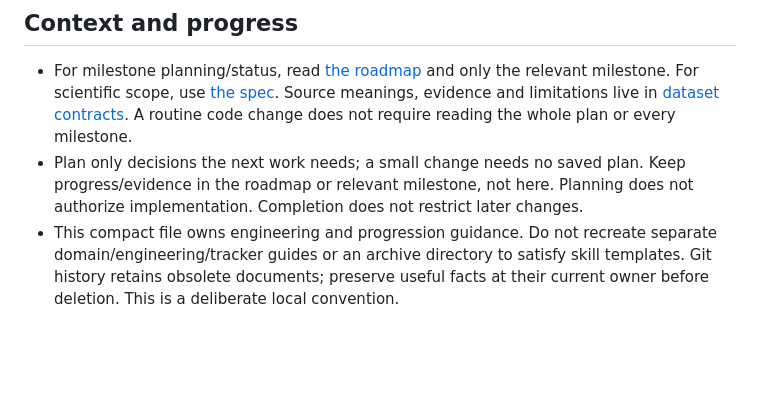
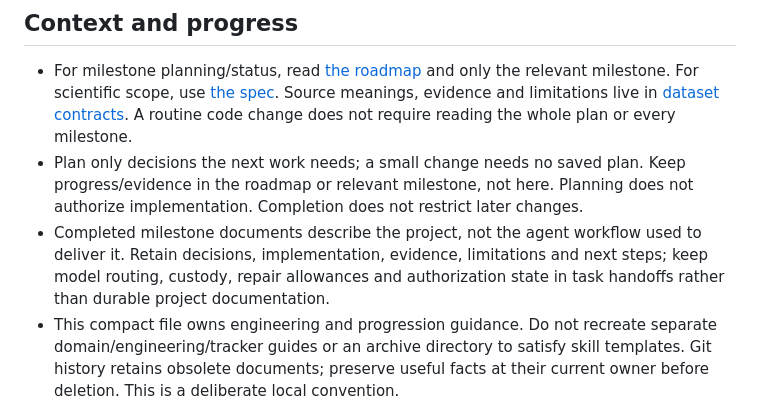
Before and after one commit to stevennitesh/manufacturing-process-intelligence, a Markdown page: AGENTS.md, the part around the change. Rendered like a GitHub page; blank space fills up the shorter version.

Commit message:
Keep agent workflow details out of completed milestone docs

```diff
--- a/AGENTS.md
+++ b/AGENTS.md
@@ -12,6 +12,10 @@ Prefer a correct, understandable end-to-end result over infrastructure breadth.
 - Plan only decisions the next work needs; a small change needs no saved plan.
   Keep progress/evidence in the roadmap or relevant milestone, not here.
   Planning does not authorize implementation. Completion does not restrict later changes.
+- Completed milestone documents describe the project, not the agent workflow used
+  to deliver it. Retain decisions, implementation, evidence, limitations and next
+  steps; keep model routing, custody, repair allowances and authorization state in
+  task handoffs rather than durable project documentation.
 - This compact file owns engineering and progression guidance. Do not recreate
   separate domain/engineering/tracker guides or an archive directory to satisfy
   skill templates. Git history retains obsolete documents; preserve useful facts
```
